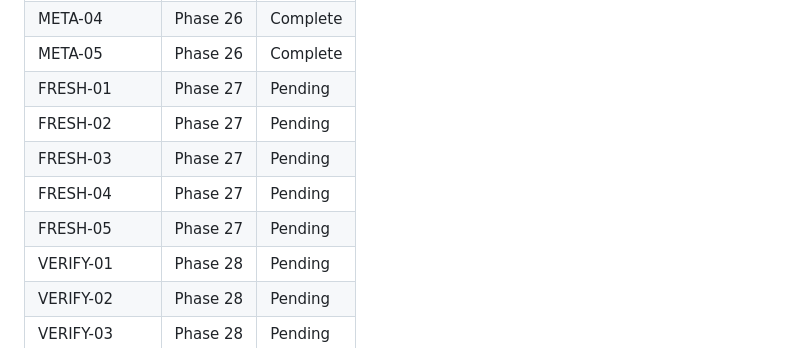
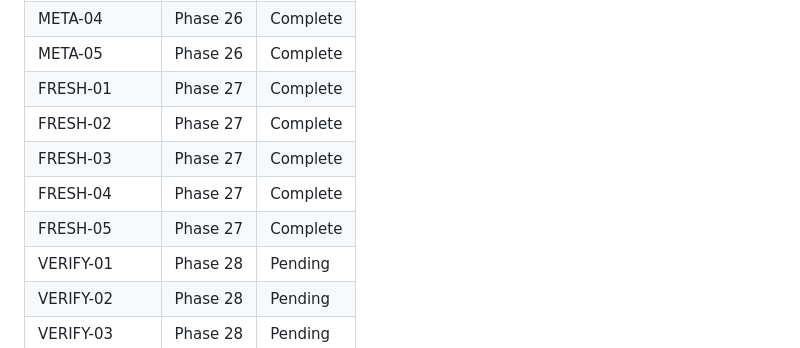
Before and after one commit to pRizz/bright-builds-portfolio-website, a Markdown page: .planning/REQUIREMENTS.md, the part around one of its changes. Rendered like a GitHub page.

```diff
--- a/.planning/REQUIREMENTS.md
+++ b/.planning/REQUIREMENTS.md
@@ -106,11 +106,11 @@ Which phases cover which requirements. Updated during roadmap creation.
 | META-03 | Phase 26 | Complete |
 | META-04 | Phase 26 | Complete |
 | META-05 | Phase 26 | Complete |
-| FRESH-01 | Phase 27 | Pending |
-| FRESH-02 | Phase 27 | Pending |
-| FRESH-03 | Phase 27 | Pending |
-| FRESH-04 | Phase 27 | Pending |
-| FRESH-05 | Phase 27 | Pending |
+| FRESH-01 | Phase 27 | Complete |
+| FRESH-02 | Phase 27 | Complete |
+| FRESH-03 | Phase 27 | Complete |
+| FRESH-04 | Phase 27 | Complete |
+| FRESH-05 | Phase 27 | Complete |
 | VERIFY-01 | Phase 28 | Pending |
 | VERIFY-02 | Phase 28 | Pending |
 | VERIFY-03 | Phase 28 | Pending |
```
Also changed, not shown: other parts of .planning/REQUIREMENTS.md (+5 -5 lines), .planning/ROADMAP.md (+3 -3 lines), .planning/STATE.md (+23 -21 lines).
